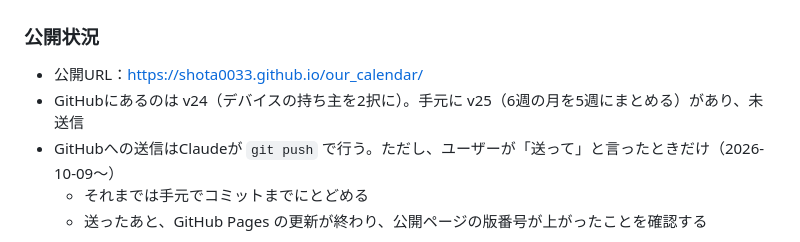
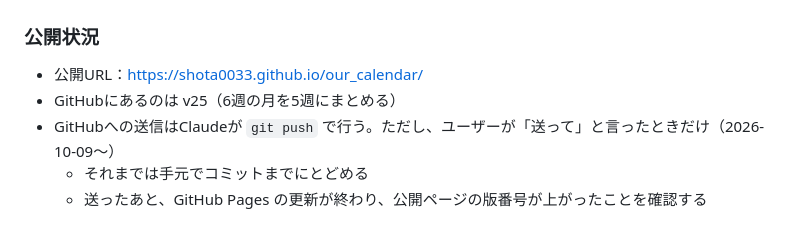
Before and after one commit to shota0033/our_calendar, a Markdown page: DEVLOG.md, the part around the change. GitHub-like rendering.

Commit message:
開発ログ：v25 を公開したことを記録
Co-Authored-By: Claude Opus 5.5 <noreply@anthropic.com>

```diff
--- a/DEVLOG.md
+++ b/DEVLOG.md
@@ -8,7 +8,7 @@
 
 ### 公開状況
 - 公開URL：https://shota0033.github.io/our_calendar/
-- GitHubにあるのは v24（デバイスの持ち主を2択に）。手元に v25（6週の月を5週にまとめる）があり、未送信
+- GitHubにあるのは v25（6週の月を5週にまとめる）
 - GitHubへの送信はClaudeが `git push` で行う。ただし、ユーザーが「送って」と言ったときだけ（2026-10-09〜）
   - それまでは手元でコミットまでにとどめる
   - 送ったあと、GitHub Pages の更新が終わり、公開ページの版番号が上がったことを確認する
```
